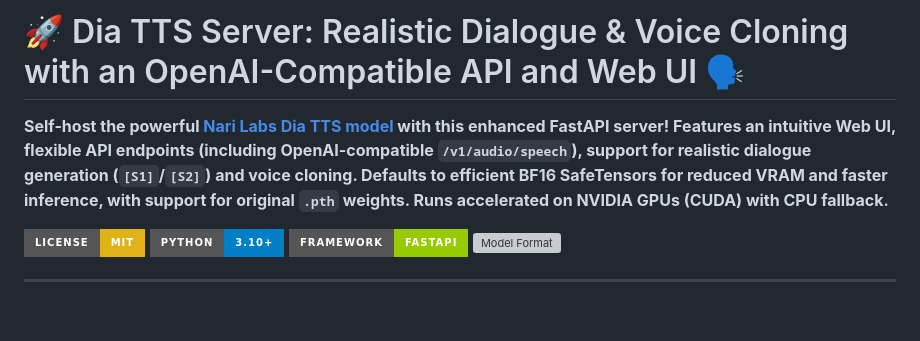
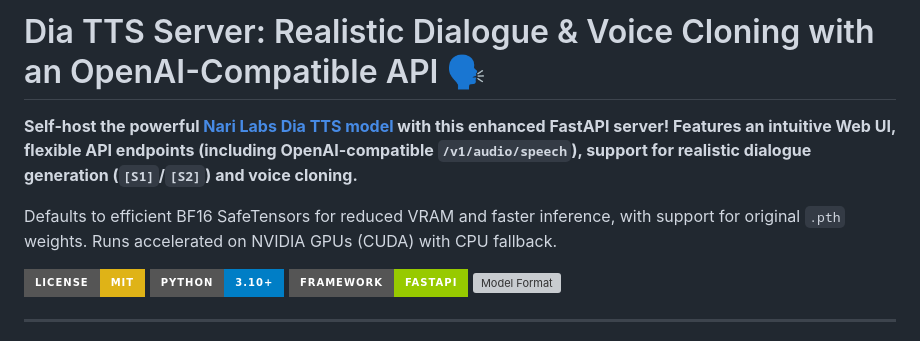
Before and after one commit to yudduy/dia-voice, a Markdown page: README.md, the part around the change. Rendered like a GitHub page; badges without logos; blank space fills up the shorter version; grey boxes are pictures that could not be loaded.

```diff
--- a/README.md
+++ b/README.md
@@ -1,6 +1,8 @@
-# 🚀 Dia TTS Server: Realistic Dialogue & Voice Cloning with an OpenAI-Compatible API and Web UI 🗣️
+# Dia TTS Server: Realistic Dialogue & Voice Cloning with an OpenAI-Compatible API 🗣️
 
-**Self-host the powerful [Nari Labs Dia TTS model](https://github.com/nari-labs/dia) with this enhanced FastAPI server! Features an intuitive Web UI, flexible API endpoints (including OpenAI-compatible `/v1/audio/speech`), support for realistic dialogue generation (`[S1]`/`[S2]`) and voice cloning. Defaults to efficient BF16 SafeTensors for reduced VRAM and faster inference, with support for original `.pth` weights. Runs accelerated on NVIDIA GPUs (CUDA) with CPU fallback.**
+**Self-host the powerful [Nari Labs Dia TTS model](https://github.com/nari-labs/dia) with this enhanced FastAPI server! Features an intuitive Web UI, flexible API endpoints (including OpenAI-compatible `/v1/audio/speech`), support for realistic dialogue generation (`[S1]`/`[S2]`) and voice cloning.**
+
+Defaults to efficient BF16 SafeTensors for reduced VRAM and faster inference, with support for original `.pth` weights. Runs accelerated on NVIDIA GPUs (CUDA) with CPU fallback.
 
 [![License: MIT](https://img.shields.io/badge/License-MIT-yellow.svg?style=for-the-badge)](LICENSE)
 [![Python Version](https://img.shields.io/badge/Python-3.10+-blue.svg?style=for-the-badge)](https://www.python.org/downloads/)
```
